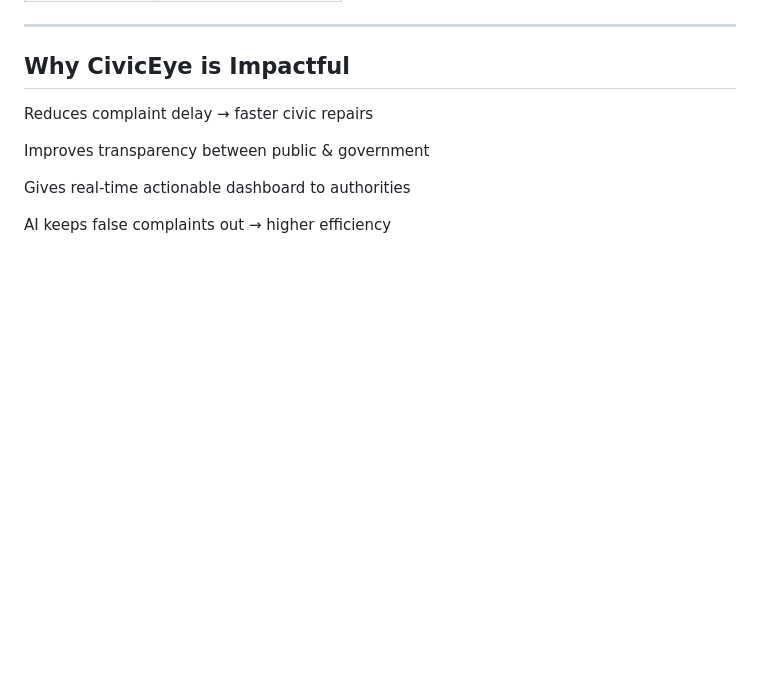
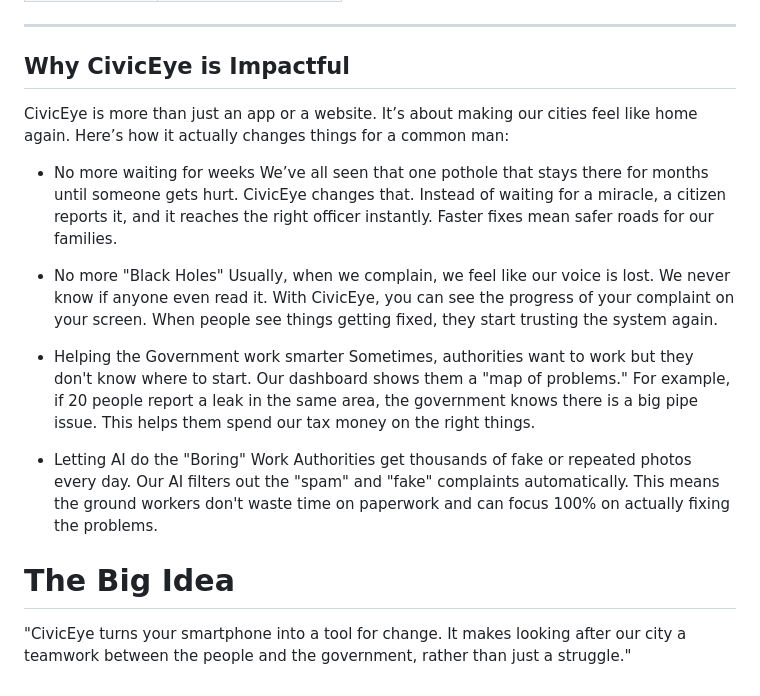
Before and after one commit to TaruN-Ruwali/CivicEye, a Markdown page: README.md, the part around the change. GitHub-like rendering; blank space fills up the shorter version.

```diff
--- a/README.md
+++ b/README.md
@@ -128,10 +128,19 @@ frontend/admin.html  → Admin Dashboard
 
 ##  Why CivicEye is Impactful
 
- Reduces complaint delay → faster civic repairs
+CivicEye is more than just an app or a website. It’s about making our cities feel like home again. Here’s how it actually changes things for a common man:
 
- Improves transparency between public & government
+- No more waiting for weeks
+We’ve all seen that one pothole that stays there for months until someone gets hurt. CivicEye changes that. Instead of waiting for a miracle, a citizen reports it, and it reaches the right officer instantly. Faster fixes mean safer roads for our families.
 
- Gives real-time actionable dashboard to authorities
+- No more "Black Holes"
+Usually, when we complain, we feel like our voice is lost. We never know if anyone even read it. With CivicEye, you can see the progress of your complaint on your screen. When people see things getting fixed, they start trusting the system again.
 
- AI keeps false complaints out → higher efficiency
+- Helping the Government work smarter
+Sometimes, authorities want to work but they don't know where to start. Our dashboard shows them a "map of problems." For example, if 20 people report a leak in the same area, the government knows there is a big pipe issue. This helps them spend our tax money on the right things.
+
+- Letting AI do the "Boring" Work
+Authorities get thousands of fake or repeated photos every day. Our AI filters out the "spam" and "fake" complaints automatically. This means the ground workers don't waste time on paperwork and can focus 100% on actually fixing the problems.
+
+# The Big Idea
+"CivicEye turns your smartphone into a tool for change. It makes looking after our city a teamwork between the people and the government, rather than just a struggle."
```
